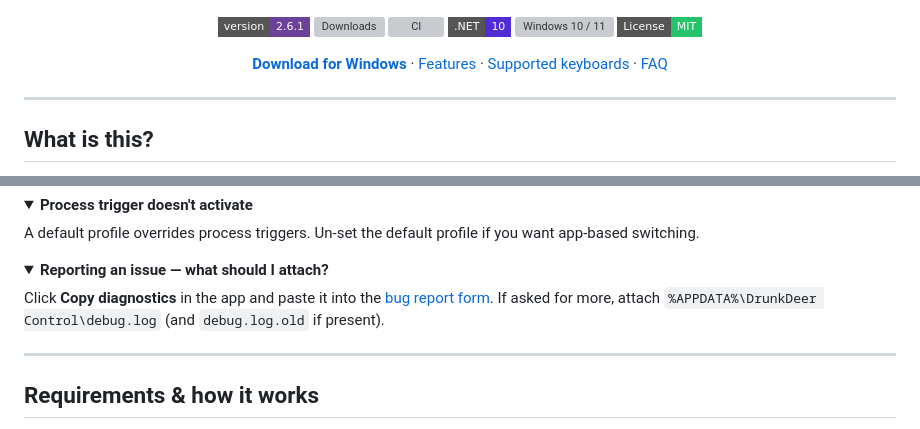
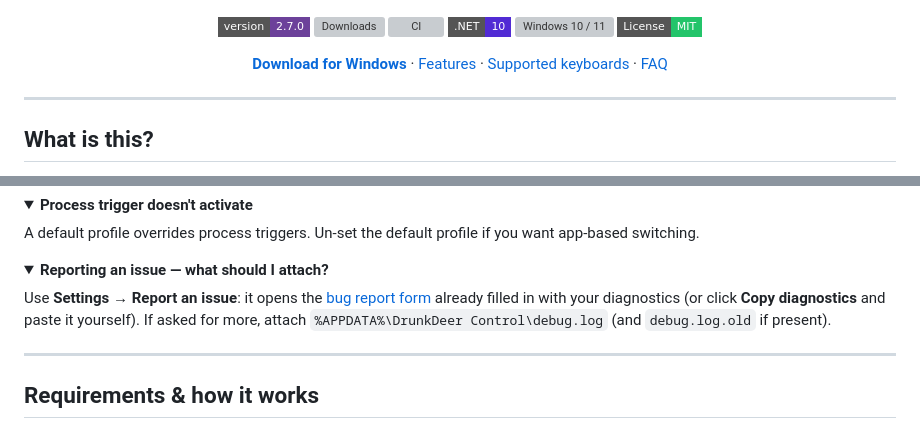
Before and after one commit to svumo/DrunkDeer-Control, a Markdown page: README.md, 2 parts joined by grey strips. Rendered like a GitHub page; folded sections open; badges without logos; grey boxes are pictures that could not be loaded.

```diff
--- a/README.md
+++ b/README.md
@@ -3,7 +3,7 @@
 </p>
 
 <p align="center">
-  <a href="../../releases/latest"><img src="https://img.shields.io/badge/version-2.6.1-6C419A?style=flat-square" alt="Version 2.6.1"/></a>
+  <a href="../../releases/latest"><img src="https://img.shields.io/badge/version-2.7.0-6C419A?style=flat-square" alt="Version 2.7.0"/></a>
   <img src="https://img.shields.io/github/downloads/svumo/DrunkDeer-Control/total?style=flat-square&color=6C419A&label=downloads" alt="Downloads"/>
   <img src="https://github.com/svumo/DrunkDeer-Control/actions/workflows/ci.yml/badge.svg?branch=main" alt="CI"/>
   <img src="https://img.shields.io/badge/.NET-10-512BD4?style=flat-square" alt=".NET 10"/>
@@ -169,7 +170,7 @@ A default profile overrides process triggers. Un-set the default profile if you
 <details>
 <summary><b>Reporting an issue — what should I attach?</b></summary>
 
-Click **Copy diagnostics** in the app and paste it into the [bug report form](../../issues/new/choose). If asked for more, attach `%APPDATA%\DrunkDeer Control\debug.log` (and `debug.log.old` if present).
+Use **Settings → Report an issue**: it opens the [bug report form](../../issues/new/choose) already filled in with your diagnostics (or click **Copy diagnostics** and paste it yourself). If asked for more, attach `%APPDATA%\DrunkDeer Control\debug.log` (and `debug.log.old` if present).
 </details>
 
 ---
```
Also changed, not shown: other parts of README.md (+10 -4 lines), docs/images/readme/hero.png, docs/images/readme/social.png, docs/images/readme/whats-new-2.7.png (added), 1 other file.
